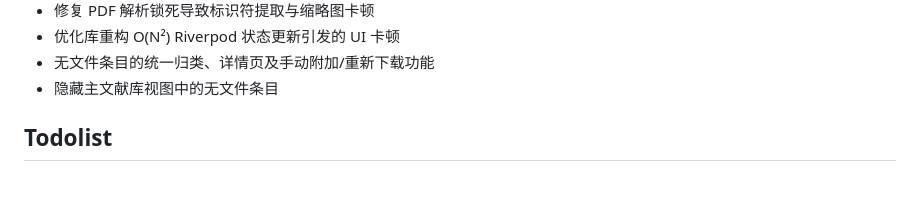
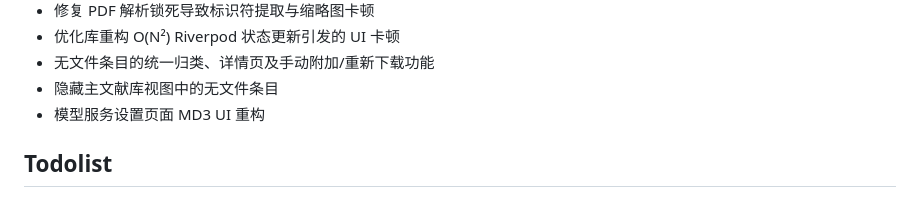
Before and after one commit to Cyli00/OtterPad, a Markdown page: .agents/rules/flutter-project-guidelines.md, the part around the change. Rendered like a GitHub page.

```diff
--- a/.agents/rules/flutter-project-guidelines.md
+++ b/.agents/rules/flutter-project-guidelines.md
@@ -71,5 +71,6 @@ When adding or updating dependencies in `pubspec.yaml`:
 - 优化库重构 O(N²) Riverpod 状态更新引发的 UI 卡顿
 - 无文件条目的统一归类、详情页及手动附加/重新下载功能
 - 隐藏主文献库视图中的无文件条目
+- 模型服务设置页面 MD3 UI 重构
 
 ## Todolist
```
Also changed, not shown: CLAUDE.md (+1 -0 lines).
